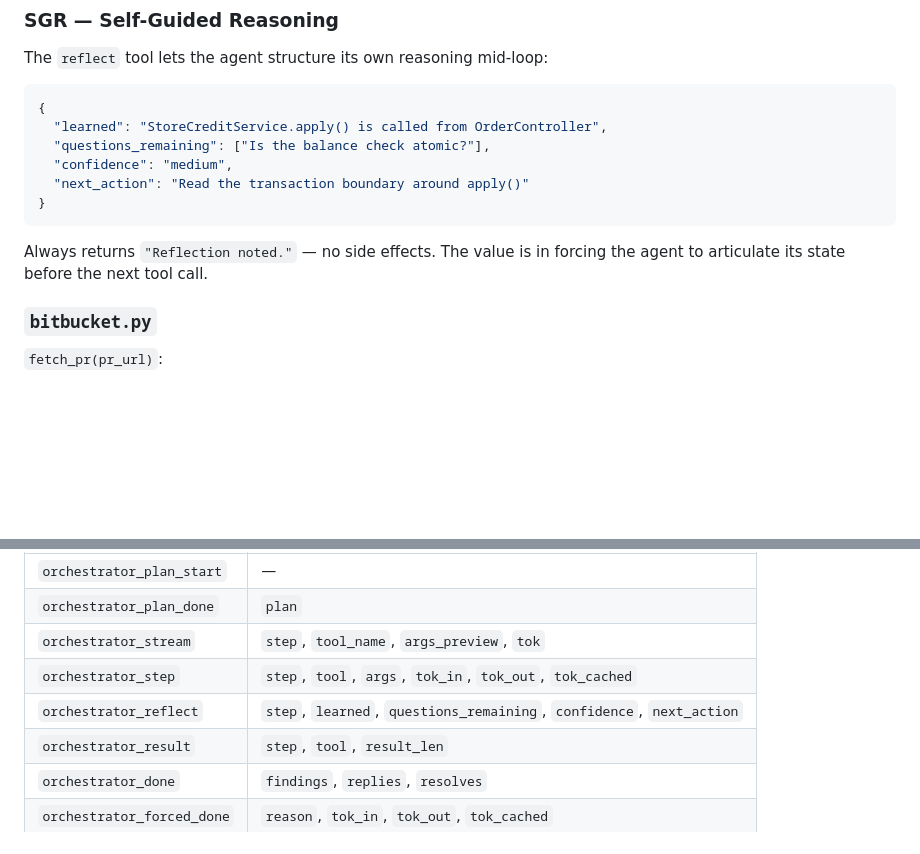
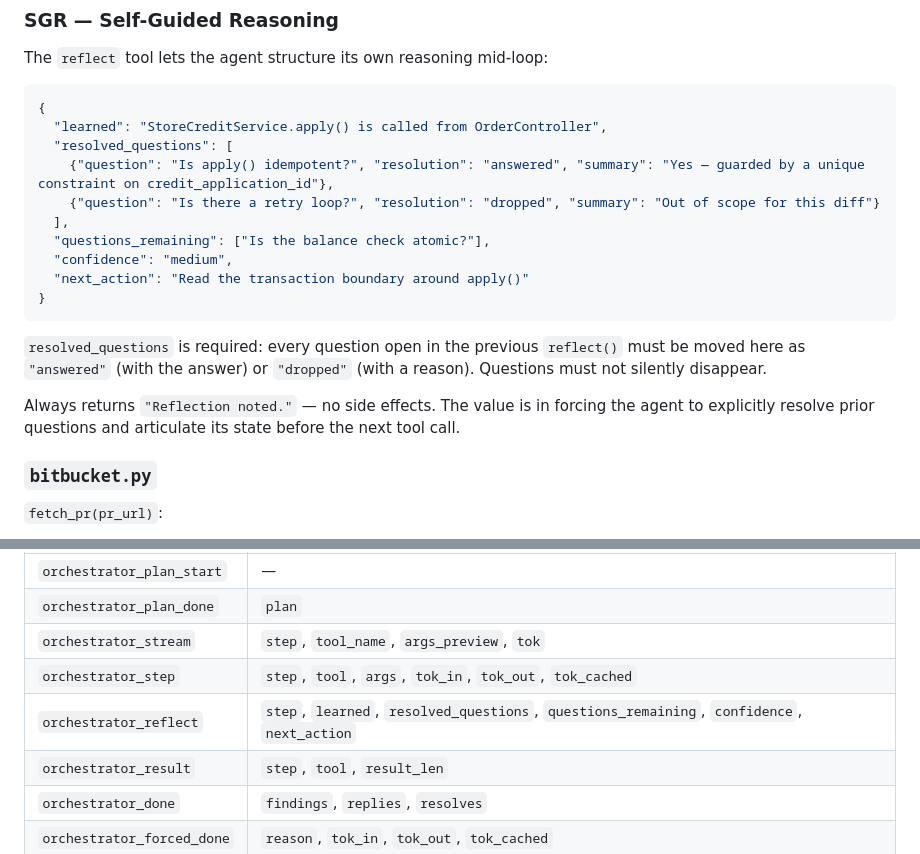
Before and after one commit to andreyzebin/diff-graph, a Markdown page: AGENTS.md, 2 parts joined by grey strips. GitHub-like rendering; blank space fills up the shorter version.

````diff
--- a/AGENTS.md
+++ b/AGENTS.md
@@ -134,13 +134,18 @@ The `reflect` tool lets the agent structure its own reasoning mid-loop:
 ```json
 {
   "learned": "StoreCreditService.apply() is called from OrderController",
+  "resolved_questions": [
+    {"question": "Is apply() idempotent?", "resolution": "answered", "summary": "Yes — guarded by a unique constraint on credit_application_id"},
+    {"question": "Is there a retry loop?", "resolution": "dropped", "summary": "Out of scope for this diff"}
+  ],
   "questions_remaining": ["Is the balance check atomic?"],
   "confidence": "medium",
   "next_action": "Read the transaction boundary around apply()"
 }
 ```
-Always returns `"Reflection noted."` — no side effects. The value is in forcing
-the agent to articulate its state before the next tool call.
+`resolved_questions` is required: every question open in the previous `reflect()` must be moved here as `"answered"` (with the answer) or `"dropped"` (with a reason). Questions must not silently disappear.
+
+Always returns `"Reflection noted."` — no side effects. The value is in forcing the agent to explicitly resolve prior questions and articulate its state before the next tool call.
 
 ### `bitbucket.py`
 
@@ -174,7 +179,7 @@ All events are fired via `on_event(event, **kwargs)`. Unknown events are silentl
 | `orchestrator_plan_done` | `plan` |
 | `orchestrator_stream` | `step`, `tool_name`, `args_preview`, `tok` |
 | `orchestrator_step` | `step`, `tool`, `args`, `tok_in`, `tok_out`, `tok_cached` |
-| `orchestrator_reflect` | `step`, `learned`, `questions_remaining`, `confidence`, `next_action` |
+| `orchestrator_reflect` | `step`, `learned`, `resolved_questions`, `questions_remaining`, `confidence`, `next_action` |
 | `orchestrator_result` | `step`, `tool`, `result_len` |
 | `orchestrator_done` | `findings`, `replies`, `resolves` |
 | `orchestrator_forced_done` | `reason`, `tok_in`, `tok_out`, `tok_cached` |
````
Also changed, not shown: README.md (+11 -2 lines).
